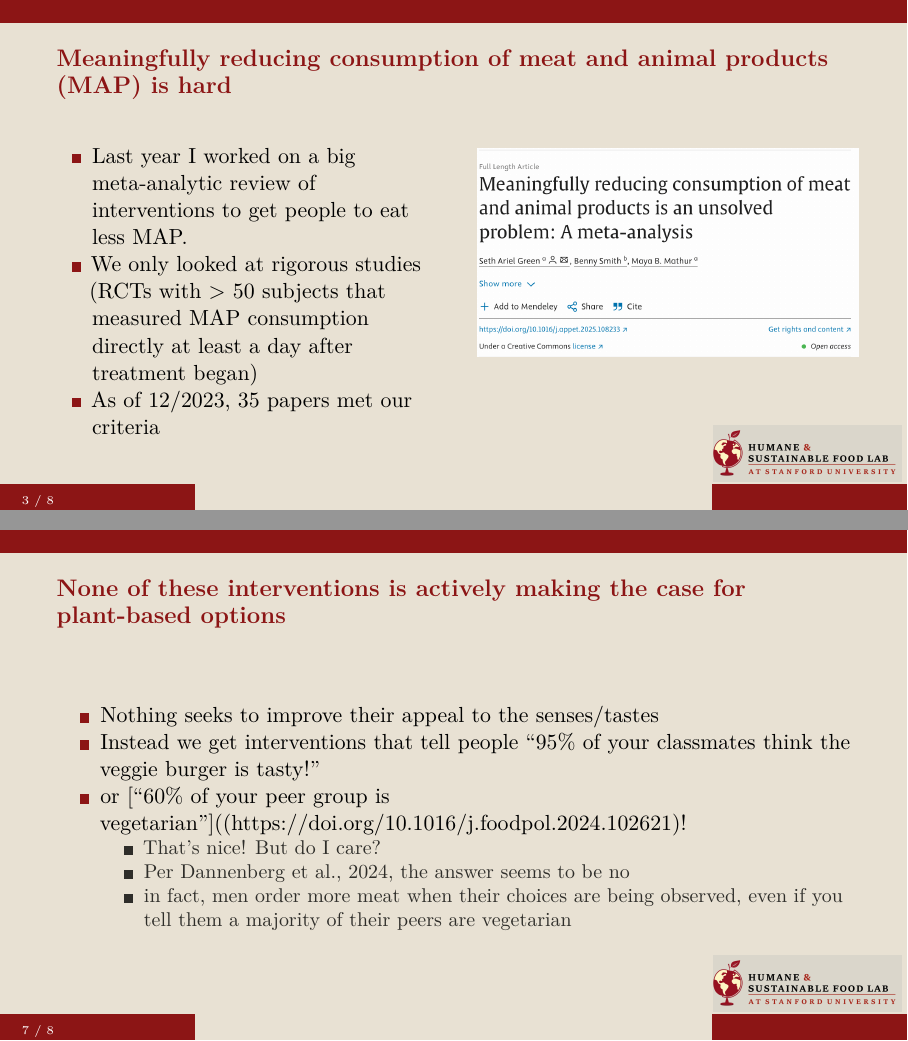
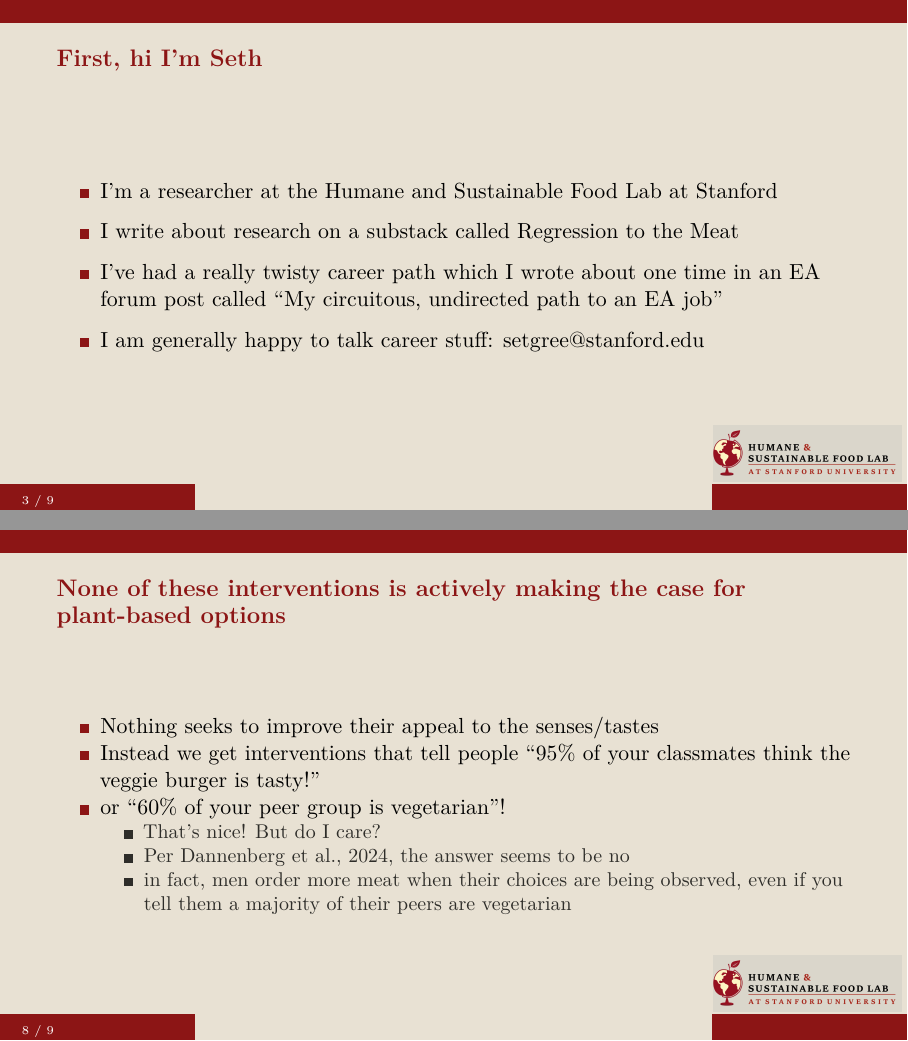
Before and after one commit to setgree/HSFL-slides, an R Markdown document (sample_presentation/Reducetarian-Summit-Oct-2025.Rmd): pages 3 and 7 of 8 before the commit and pages 3 and 8 of 9 after it, joined at a grey line. Rendered offline with R 4.5, knitr and Pandoc, then LaTeX, with nearby package versions.

Commit message:
small updates to sample presentation

```diff
--- a/sample_presentation/Reducetarian-Summit-Oct-2025.Rmd
+++ b/sample_presentation/Reducetarian-Summit-Oct-2025.Rmd
@@ -38,6 +38,16 @@ knitr::opts_chunk$set(echo = FALSE)
 1.  saying meat is bad
 2.  saying "other people like plant-based options"
 3.  making them available without comment
+
+## First, hi I'm Seth
+
+* I'm a researcher at the [Humane and Sustainable Food Lab at Stanford](https://www.foodlabstanford.com/)
+
+* I write about research on a substack called [Regression to the Meat]( https://regressiontothemeat.substack.com/)
+
+* I've had a really twisty career path which I wrote about one time in an EA forum post called "[My circuitous, undirected path to an EA job](https://forum.effectivealtruism.org/editPost?postId=ekbCzxh2SfA64GrxD&key=075f76549755a048983f916c13a411)"
+
+* I am generally happy to talk career stuff: setgree@stanford.edu
 
 ## Meaningfully reducing consumption of meat and animal products (MAP) is hard
 
```
Also changed, not shown: sample_presentation/Reducetarian-Summit-Oct-2025.Rmd (6 more changed lines).
